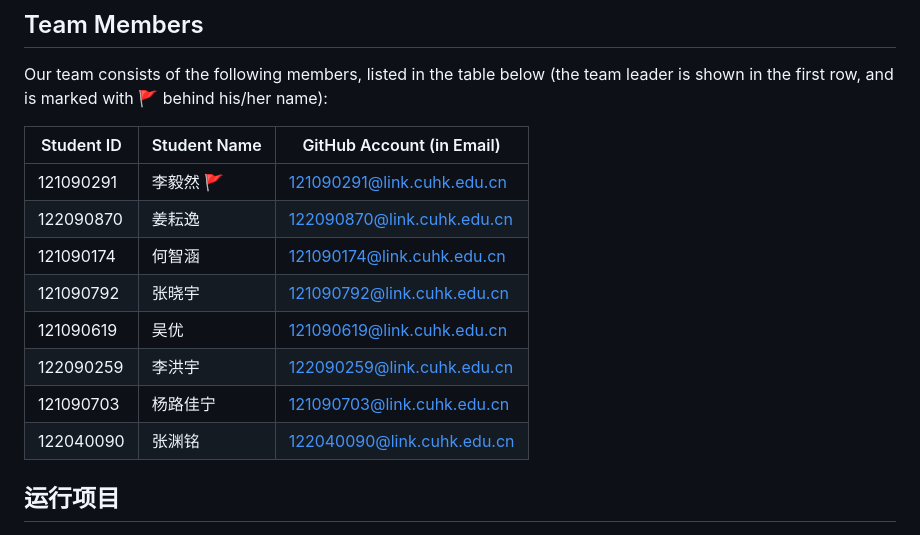
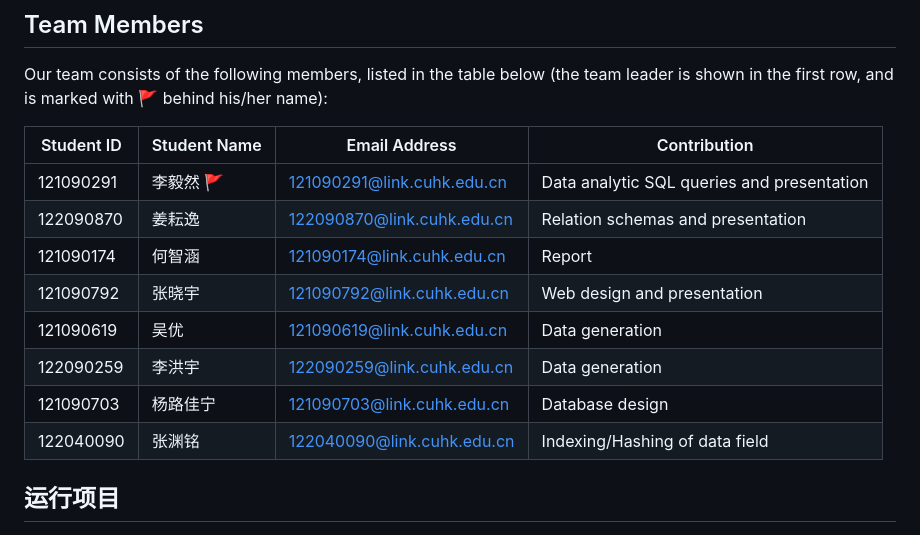
Before and after one commit to Bill31415/re01, a Markdown page: README.md, the part around the change. GitHub-like rendering.

Commit message:
“init”

```diff
--- a/README.md
+++ b/README.md
@@ -47,16 +47,16 @@ Our team consists of the following members, listed in the table below (the team
 
 <!-- change the info below to be the real case -->
 
-| Student ID | Student Name   | GitHub Account (in Email) |
-| ---------- | ------------   | ------------------------- |
-| 121090291  | 李毅然 🚩      | 121090291@link.cuhk.edu.cn  |
-| 122090870  | 姜耘逸         | 122090870@link.cuhk.edu.cn           |
-| 121090174  | 何智涵         | 121090174@link.cuhk.edu.cn            |
-| 121090792  | 张晓宇         | 121090792@link.cuhk.edu.cn            |
-| 121090619  | 吴优           | 121090619@link.cuhk.edu.cn            |
-| 122090259  | 李洪宇         | 122090259@link.cuhk.edu.cn            |
-| 121090703  | 杨路佳宁       | 121090703@link.cuhk.edu.cn            |
-| 122040090  | 张渊铭         | 122040090@link.cuhk.edu.cn            |
+| Student ID | Student Name   |       Email Address       |  Contribution |
+| ---------- | ------------   | ------------------------- |------------------------- |
+| 121090291  | 李毅然 🚩      | 121090291@link.cuhk.edu.cn  |Data analytic SQL queries and presentation|
+| 122090870  | 姜耘逸         | 122090870@link.cuhk.edu.cn  | Relation schemas and presentation
+| 121090174  | 何智涵         | 121090174@link.cuhk.edu.cn  |Report|
+| 121090792  | 张晓宇         | 121090792@link.cuhk.edu.cn  | Web design and presentation  |
+| 121090619  | 吴优           | 121090619@link.cuhk.edu.cn  | Data generation|
+| 122090259  | 李洪宇         | 122090259@link.cuhk.edu.cn  |Data generation|
+| 121090703  | 杨路佳宁       | 121090703@link.cuhk.edu.cn  | Database design|
+| 122040090  | 张渊铭         | 122040090@link.cuhk.edu.cn  | Indexing/Hashing of data field |
 
 ## 运行项目
 
```
